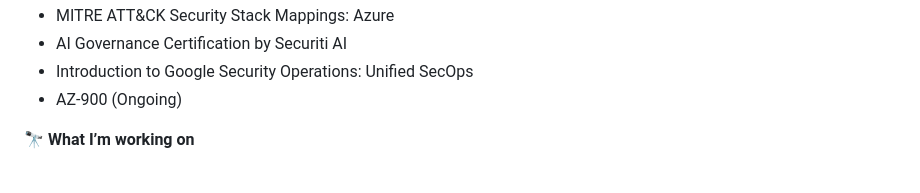
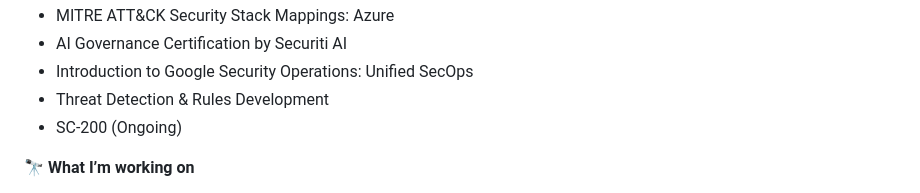
Before and after one commit to ciabeysinghe/ciabeysinghe, a Markdown page: README.md, the part around the change. Drawn GitHub-style.

Commit message:
Update README with new training and projects

```diff
--- a/README.md
+++ b/README.md
@@ -20,7 +20,8 @@ SOC Operations, Blue Teaming, and Cloud Security. I leverage my background in Bu
 * MITRE ATT&CK Security Stack Mappings: Azure
 * AI Governance Certification by Securiti AI
 * Introduction to Google Security Operations: Unified SecOps
-* AZ-900 (Ongoing)
+* Threat Detection & Rules Development
+* SC-200 (Ongoing)
 
 **🔭 What I’m working on**
 * Hands-on SOC operations, alert triaging, and detection engineering (including practical labs like myDFIR).
```
